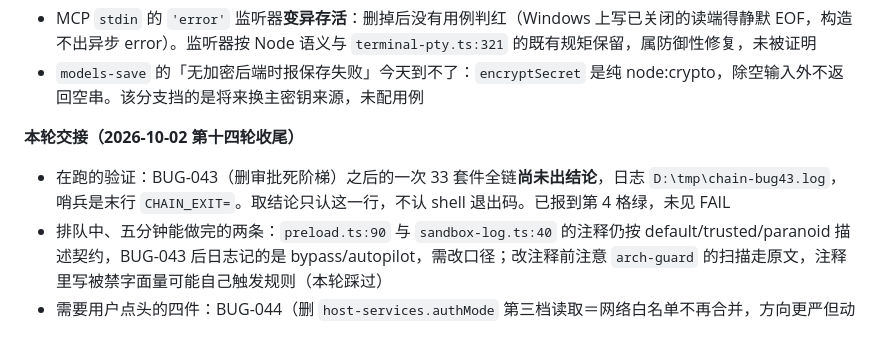
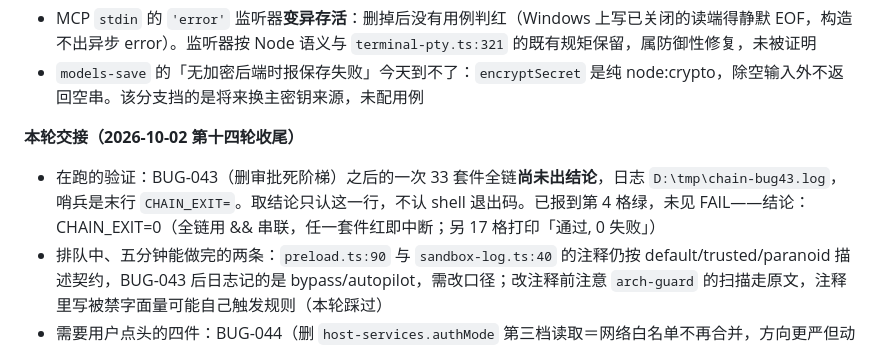
Before and after one commit to ra1nzzz/stepcode, a Markdown page: docs/00-项目/当前状态.md, the part around the change. GitHub-like rendering.

Commit message:
docs: 收下 BUG-043 的整链结论——33 套件全链 CHAIN_EXIT=0

```diff
--- a/docs/00-项目/当前状态.md
+++ b/docs/00-项目/当前状态.md
@@ -35,7 +35,7 @@ updated: 2026-10-02
 
 **本轮交接（2026-10-02 第十四轮收尾）**
 
-- 在跑的验证：BUG-043（删审批死阶梯）之后的一次 33 套件全链**尚未出结论**，日志 `D:\tmp\chain-bug43.log`，哨兵是末行 `CHAIN_EXIT=`。取结论只认这一行，不认 shell 退出码。已报到第 4 格绿，未见 FAIL
+- 在跑的验证：BUG-043（删审批死阶梯）之后的一次 33 套件全链**尚未出结论**，日志 `D:\tmp\chain-bug43.log`，哨兵是末行 `CHAIN_EXIT=`。取结论只认这一行，不认 shell 退出码。已报到第 4 格绿，未见 FAIL——结论：CHAIN_EXIT=0（全链用 && 串联，任一套件红即中断；另 17 格打印「通过, 0 失败」）
 - 排队中、五分钟能做完的两条：`preload.ts:90` 与 `sandbox-log.ts:40` 的注释仍按 default/trusted/paranoid 描述契约，BUG-043 后日志记的是 bypass/autopilot，需改口径；改注释前注意 `arch-guard` 的扫描走原文，注释里写被禁字面量可能自己触发规则（本轮踩过）
 - 需要用户点头的四件：BUG-044（删 `host-services.authMode` 第三档读取＝网络白名单不再合并，方向更严但动既有行为）、BUG-041（多模型/思维档是死输入：撤控件还是接运行时）、BUG-039（白名单表单与第三档产品口径）、更新通道三选一与产品命名（见 [冲突裁决](冲突裁决.md)）
 - 并行会话仍占着 `ipc-data-ops.ts`、`scripts/vendor-dsh.cjs`、`build/icon.png`，BUG-032（只在真有更新时才备份）等它让开；BUG-037 的界面卡片与 e2e 伪造 active 运行时属 UI 表面重构，按约定留给对方
```
